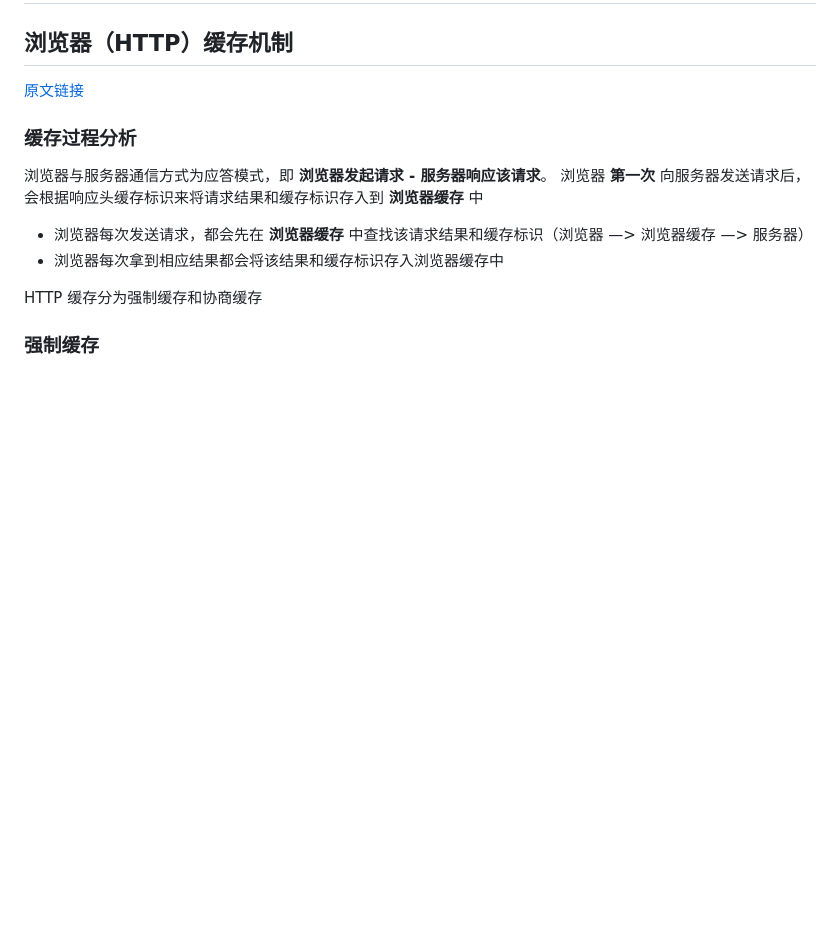
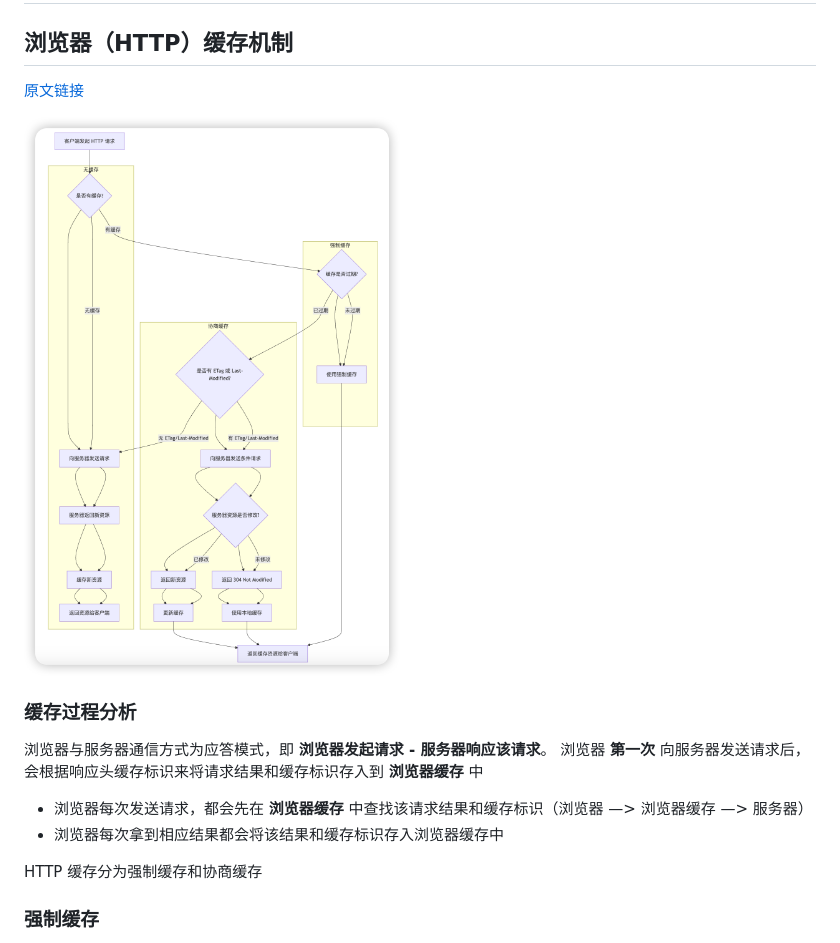
Before and after one commit to LeeRayno/H5, a Markdown page: docs/http.md, the part around the change printed below. GitHub-like rendering; pictures changed too: img/http-catch.png (added); blank space fills up the shorter version.

```diff
--- a/docs/http.md
+++ b/docs/http.md
@@ -3,6 +3,8 @@
 ## 浏览器（HTTP）缓存机制
 
 [原文链接](https://heyingye.github.io/2018/04/16/%E5%BD%BB%E5%BA%95%E7%90%86%E8%A7%A3%E6%B5%8F%E8%A7%88%E5%99%A8%E7%9A%84%E7%BC%93%E5%AD%98%E6%9C%BA%E5%88%B6/)
+
+![http catch](../img/http-catch.png)
 
 ### 缓存过程分析
 
```
Also changed, not shown: other parts of docs/http.md (+2 -2 lines), img/prototype.png (added), 3 other files.
